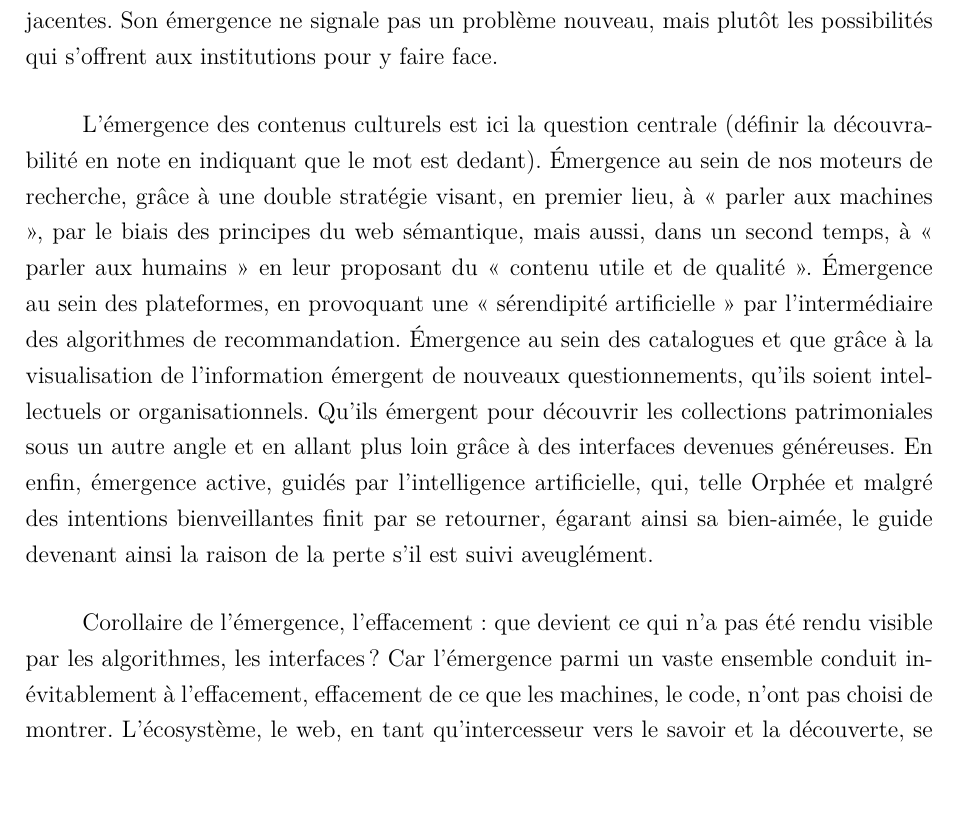
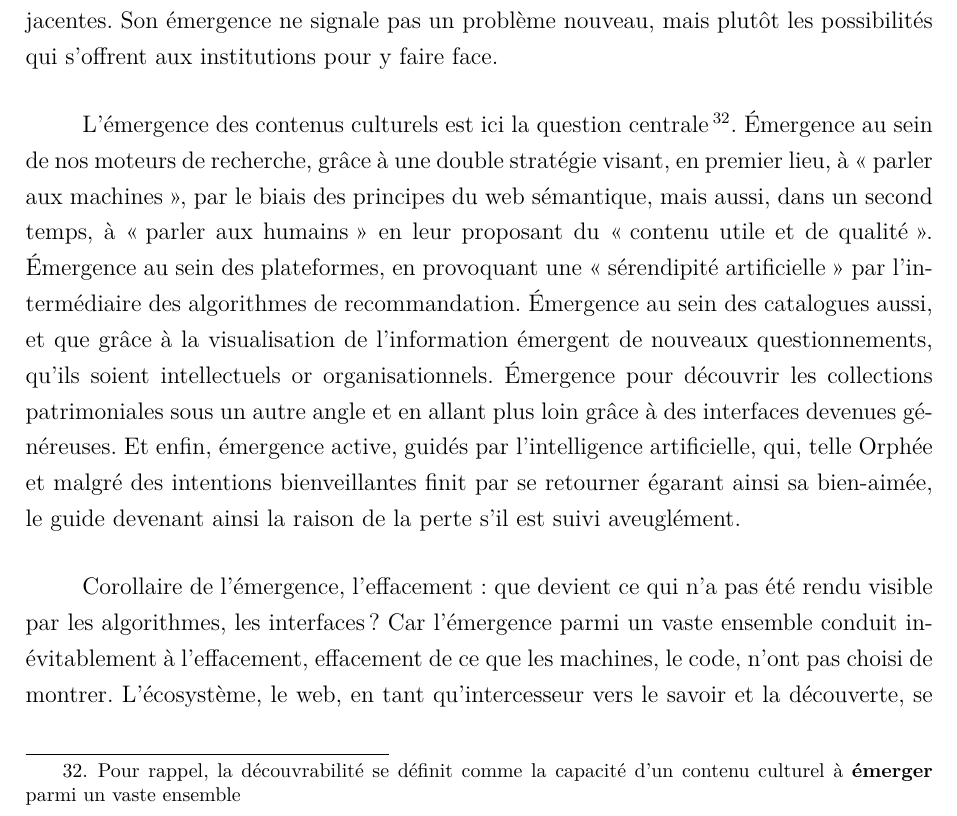
Before and after one commit to Maxime-Griveau/Memoire_decouvrabilite, a LaTeX thesis (GRIVEAU_MAXIME_document_maitre.tex): part of page 137 of 148, cut so that both start at the same text, the shorter picture padded with empty space. Compiled offline with XeLaTeX.

Commit message:
corrections finales

```diff
--- a/GRIVEAU_MAXIME_document_maitre.tex
+++ b/GRIVEAU_MAXIME_document_maitre.tex
@@ -277,11 +277,9 @@
 	\chapter*{Conclusion}
 	\addcontentsline{toc}{chapter}{Conclusion}
 
-
 	À l'heure où s'achève cette réflexion, une nouvelle interrogation surgit : la découvrabilité, n'était-elle qu'un prétexte ? Tout au long de notre étude, nous avons présenté cette notion comme une réponse aux défis posés par ce que nous avons qualifié de big data patrimonial. Pourtant, il ne s'agit que d'un mot, un concept, loin d’être performatif. Bien que fréquemment invoqué pour résoudre les enjeux contemporains tels que les mégadonnées, la bataille de l'attention ou encore la fatigue muséale, la découvrabilité n’est qu’un prétexte, un point d'entrée pour aborder une multitude de problématiques sous-jacentes. Son émergence ne signale pas un problème nouveau, mais plutôt les possibilités qui s'offrent aux institutions pour y faire face.
 
-	L’émergence des contenus culturels est ici la question centrale (définir la découvrabilité en note en indiquant que le mot est dedant).
-	Émergence au sein de nos moteurs de recherche, grâce à une double stratégie visant, en premier lieu, à « parler aux machines », par le biais des principes du web sémantique, mais aussi, dans un second temps, à « parler aux humains » en leur proposant du « contenu utile et de qualité ». Émergence au sein des plateformes, en provoquant une « sérendipité artificielle » par l’intermédiaire des algorithmes de recommandation. Émergence au sein des catalogues et que grâce à la visualisation de l’information émergent  de nouveaux questionnements, qu’ils soient intellectuels or organisationnels. Qu’ils émergent pour découvrir les collections patrimoniales sous un autre angle et en allant plus loin grâce à des interfaces devenues généreuses. En enfin, émergence active, guidés par l’intelligence artificielle, qui, telle Orphée et malgré des intentions bienveillantes finit par se retourner, égarant ainsi sa bien-aimée, le guide devenant ainsi la raison de la perte s’il est suivi aveuglément.
+	L’émergence des contenus culturels est ici la question centrale\footnote{Pour rappel, la découvrabilité se définit comme la capacité d'un contenu culturel à \textbf{émerger} parmi un vaste ensemble}. Émergence au sein de nos moteurs de recherche, grâce à une double stratégie visant, en premier lieu, à \enquote{parler aux machines}, par le biais des principes du web sémantique, mais aussi, dans un second temps, à \enquote{parler aux humains} en leur proposant du \enquote{contenu utile et de qualité}. Émergence au sein des plateformes, en provoquant une \enquote{sérendipité artificielle} par l’intermédiaire des algorithmes de recommandation. Émergence au sein des catalogues aussi, et que grâce à la visualisation de l’information émergent de nouveaux questionnements, qu’ils soient intellectuels or organisationnels. Émergence pour découvrir les collections patrimoniales sous un autre angle et en allant plus loin grâce à des interfaces devenues généreuses. Et enfin, émergence active, guidés par l’intelligence artificielle, qui, telle Orphée et malgré des intentions bienveillantes finit par se retourner égarant ainsi sa bien-aimée, le guide devenant ainsi la raison de la perte s’il est suivi aveuglément.
 
-	Corollaire de l’émergence, l’effacement : que devient ce qui n’a pas été rendu visible par les algorithmes, les interfaces ? Car l’émergence parmi un vaste ensemble conduit inévitablement à l’effacement, effacement de ce que les machines, le code, n’ont pas choisi de montrer. L’écosystème, le web, en tant qu’intercesseur vers le savoir et la découverte, se doit donc de rester impartial ; il aura alors atteint l’incroyable utopie numérique qu’il rendait possible à sa création. Mais en tant qu’écosystème de l’hyper : utopie de l’hyperchoix qui se transforme en une hyperindividualisation algorithmique ; utopie de l’hyperdiversité qui devient hyperstandardisation culturelle, l’hyperespace a grand besoin d’être pris en main par les acteurs patrimoniaux. Ces derniers doivent non seulement le comprendre et y être formés, mais ils doivent aussi être conscients de ses failles, sans tomber dans irrationnelle craintes qui limiterait les actions mises en place. Ils ont par ailleurs à leur disposition des moyens de lutte : la réglementation et leur réputation d’excellence.
+	Corollaire de l’émergence, l’effacement : que devient ce qui n’a pas été rendu visible par les algorithmes, les interfaces ? Car l’émergence parmi un vaste ensemble conduit inévitablement à l’effacement, effacement de ce que les machines, le code, n’ont pas choisi de montrer. L’écosystème, le web, en tant qu’intercesseur vers le savoir et la découverte, se doit donc de rester impartial ; il aura alors atteint l’incroyable utopie numérique qu’il rendait possible à sa création. Mais en tant qu’écosystème de l’hyper : utopie de l’hyperchoix qui se transforme en une hyperindividualisation algorithmique ; utopie de l’hyperdiversité qui devient hyperstandardisation culturelle, l’hyperespace a grand besoin d’être pris en main par les acteurs patrimoniaux. Ces derniers doivent non seulement le comprendre et y être formés, mais ils doivent aussi être conscients de ses failles, sans tomber dans d'irrationnelles craintes qui limiteraient les actions mises en place. Ils ont par ailleurs à leur disposition des moyens de lutte : la réglementation et leur réputation d’excellence.
 
```
Also changed, not shown: GRIVEAU_MAXIME_document_maitre.tex (6 more changed lines), 2 other files.
